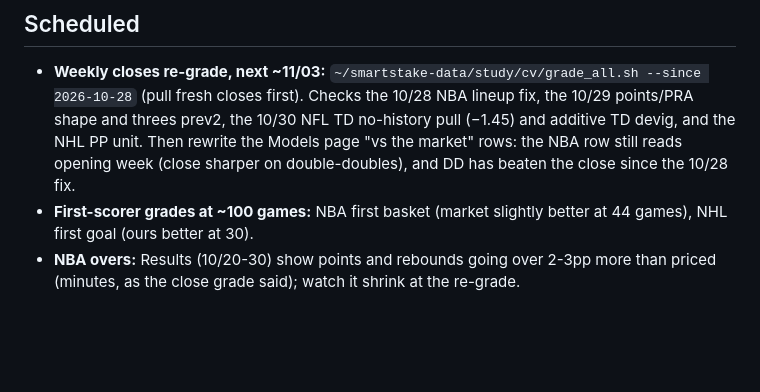
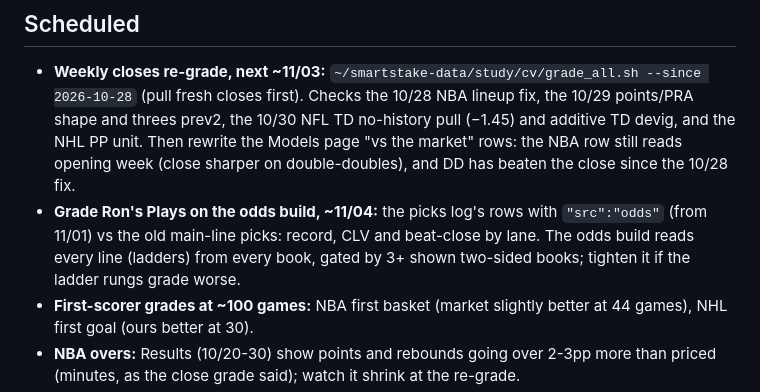
Before and after one commit to wizard-ron17/dong-tool, a Markdown page: TODO.md, the part around the change. GitHub-like rendering; blank space fills up the shorter version.

Commit message:
TODO: grade Ron's Plays on the odds build ~11/04
Co-Authored-By: Claude Opus 5.5 <noreply@anthropic.com>

```diff
--- a/TODO.md
+++ b/TODO.md
@@ -4,6 +4,7 @@ Dated and open work. Newest decisions at the top of each section. Remove items w
 
 ## Scheduled
 - **Weekly closes re-grade, next ~11/03:** `~/smartstake-data/study/cv/grade_all.sh --since 2026-10-28` (pull fresh closes first). Checks the 10/28 NBA lineup fix, the 10/29 points/PRA shape and threes prev2, the 10/30 NFL TD no-history pull (−1.45) and additive TD devig, and the NHL PP unit. Then rewrite the Models page "vs the market" rows: the NBA row still reads opening week (close sharper on double-doubles), and DD has beaten the close since the 10/28 fix.
+- **Grade Ron's Plays on the odds build, ~11/04:** the picks log's rows with `"src":"odds"` (from 11/01) vs the old main-line picks: record, CLV and beat-close by lane. The odds build reads every line (ladders) from every book, gated by 3+ shown two-sided books; tighten it if the ladder rungs grade worse.
 - **First-scorer grades at ~100 games:** NBA first basket (market slightly better at 44 games), NHL first goal (ours better at 30).
 - **NBA overs:** Results (10/20-30) show points and rebounds going over 2-3pp more than priced (minutes, as the close grade said); watch it shrink at the re-grade.
 - **MLB offseason:** `MLB_OFF` in mlb/index.html is hand-set each year (opening 2027-03-25); builds resume ~03/18 via should-build.
```
